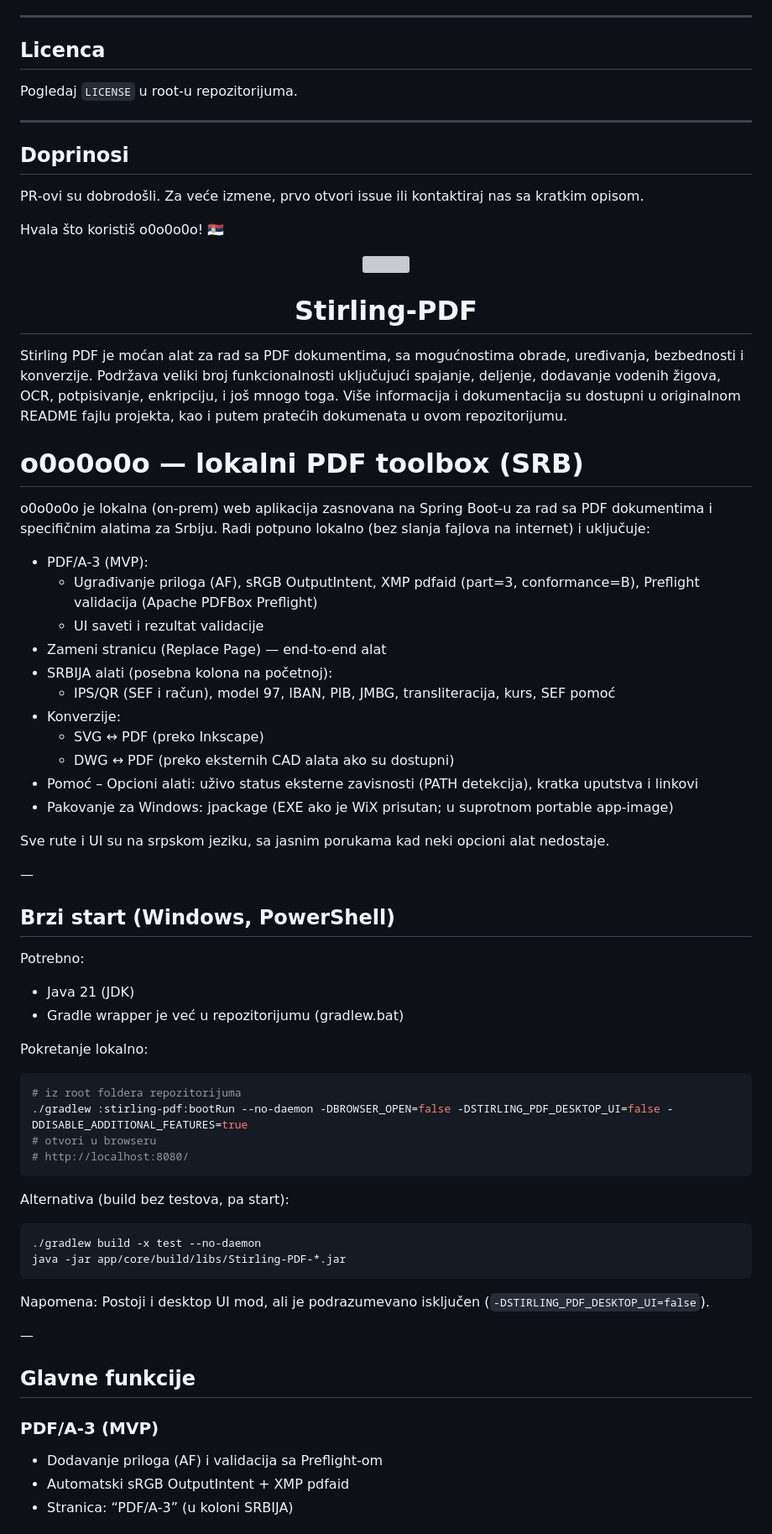
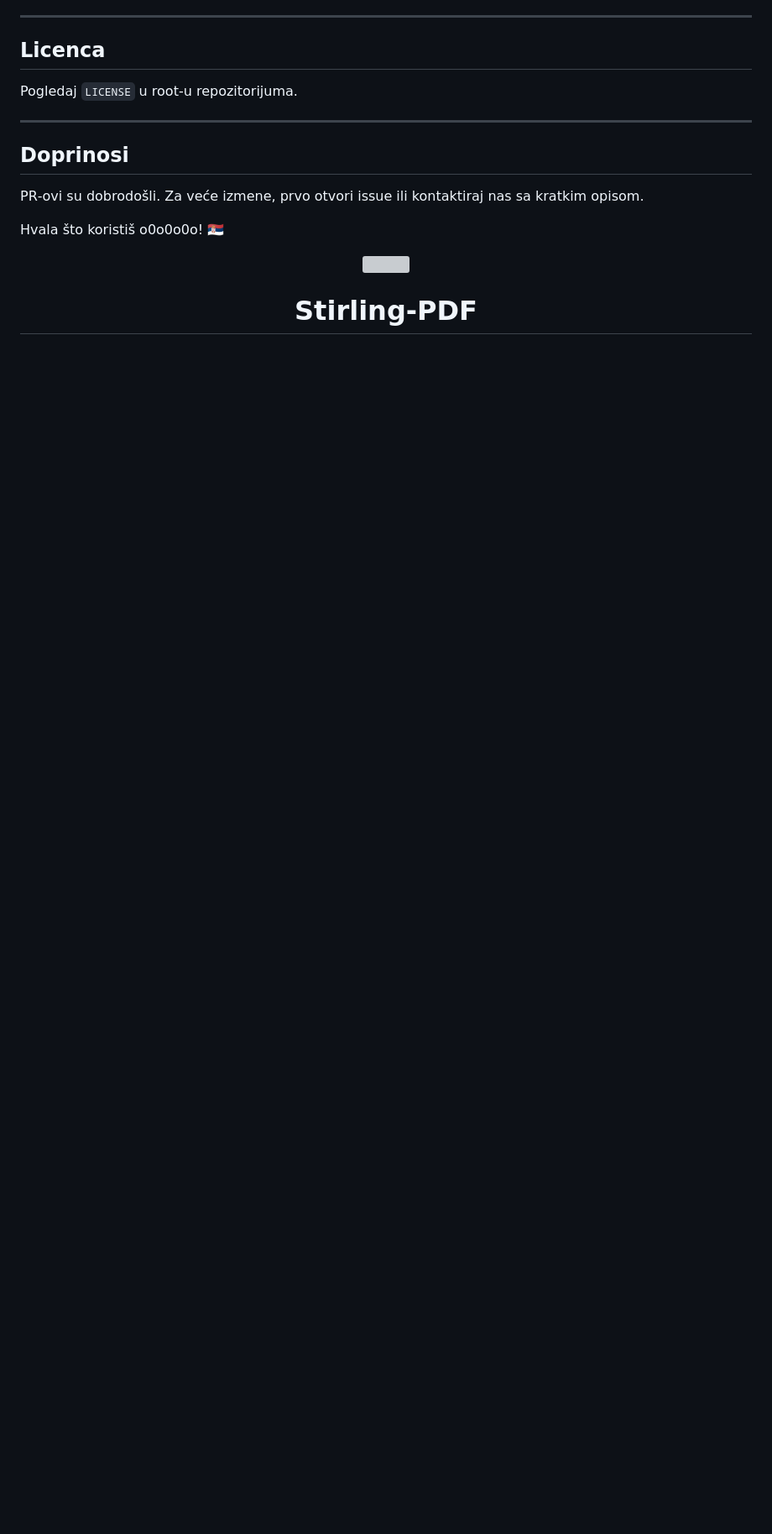
Before and after one commit to zoxknez/pdfsrbija, a Markdown page: README.md, the part around the change printed below. Shown: that part at 84% size. GitHub-like rendering; blank space fills up the shorter version; grey boxes are pictures that could not be loaded.

````diff
--- a/README.md
+++ b/README.md
@@ -153,59 +153,3 @@ Hvala što koristiš o0o0o0o! 🇷🇸
 <p align="center"><img src="https://raw.githubusercontent.com/Stirling-Tools/Stirling-PDF/main/docs/stirling.png" width="80"></p>
 <h1 align="center">Stirling-PDF</h1>
 
-Stirling PDF je moćan alat za rad sa PDF dokumentima, sa mogućnostima obrade, uređivanja, bezbednosti i konverzije. Podržava veliki broj funkcionalnosti uključujući spajanje, deljenje, dodavanje vodenih žigova, OCR, potpisivanje, enkripciju, i još mnogo toga.
-Više informacija i dokumentacija su dostupni u originalnom README fajlu projekta, kao i putem pratećih dokumenata u ovom repozitorijumu.
-
-# o0o0o0o — lokalni PDF toolbox (SRB)
-
-o0o0o0o je lokalna (on‑prem) web aplikacija zasnovana na Spring Boot‑u za rad sa PDF dokumentima i specifičnim alatima za Srbiju. Radi potpuno lokalno (bez slanja fajlova na internet) i uključuje:
-
-- PDF/A‑3 (MVP):
-	- Ugrađivanje priloga (AF), sRGB OutputIntent, XMP pdfaid (part=3, conformance=B), Preflight validacija (Apache PDFBox Preflight)
-	- UI saveti i rezultat validacije
-- Zameni stranicu (Replace Page) — end‑to‑end alat
-- SRBIJA alati (posebna kolona na početnoj):
-	- IPS/QR (SEF i račun), model 97, IBAN, PIB, JMBG, transliteracija, kurs, SEF pomoć
-- Konverzije:
-	- SVG ↔ PDF (preko Inkscape)
-	- DWG ↔ PDF (preko eksternih CAD alata ako su dostupni)
-- Pomoć – Opcioni alati: uživo status eksterne zavisnosti (PATH detekcija), kratka uputstva i linkovi
-- Pakovanje za Windows: jpackage (EXE ako je WiX prisutan; u suprotnom portable app‑image)
-
-Sve rute i UI su na srpskom jeziku, sa jasnim porukama kad neki opcioni alat nedostaje.
-
-—
-
-## Brzi start (Windows, PowerShell)
-
-Potrebno:
-- Java 21 (JDK)
-- Gradle wrapper je već u repozitorijumu (gradlew.bat)
-
-Pokretanje lokalno:
-
-```powershell
-# iz root foldera repozitorijuma
-./gradlew :stirling-pdf:bootRun --no-daemon -DBROWSER_OPEN=false -DSTIRLING_PDF_DESKTOP_UI=false -DDISABLE_ADDITIONAL_FEATURES=true
-# otvori u browseru
-# http://localhost:8080/
-```
-
-Alternativa (build bez testova, pa start):
-
-```powershell
-./gradlew build -x test --no-daemon
-java -jar app/core/build/libs/Stirling-PDF-*.jar
-```
-
-Napomena: Postoji i desktop UI mod, ali je podrazumevano isključen (`-DSTIRLING_PDF_DESKTOP_UI=false`).
-
-—
-
-## Glavne funkcije
-
-### PDF/A‑3 (MVP)
-- Dodavanje priloga (AF) i validacija sa Preflight‑om
-- Automatski sRGB OutputIntent + XMP pdfaid
-- Stranica: “PDF/A‑3” (u koloni SRBIJA)
-
````
Also changed, not shown: other parts of README.md (+0 -95 lines).
